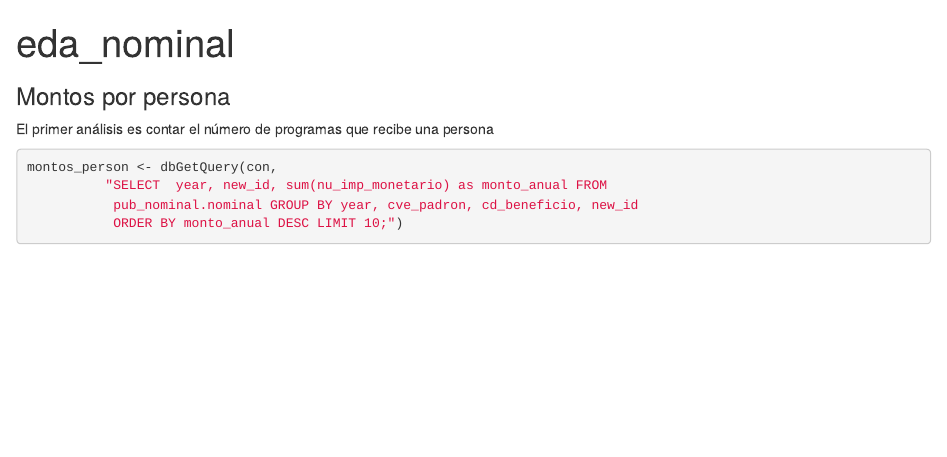
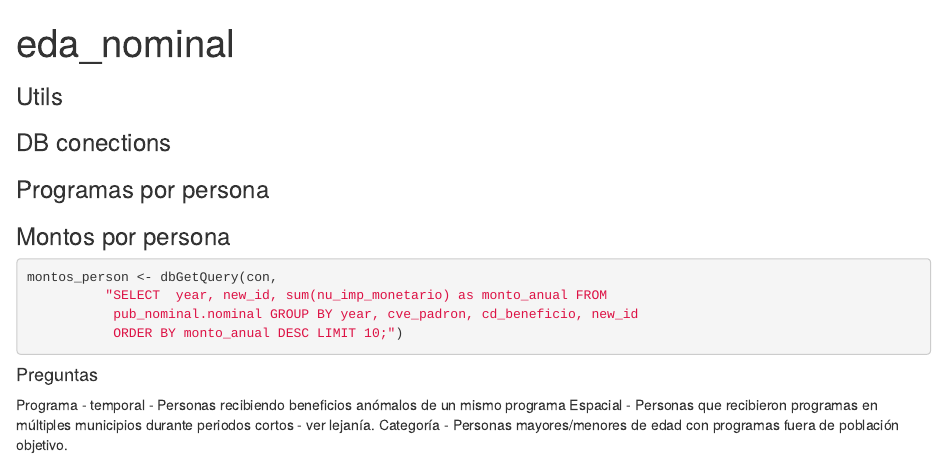
Before and after one commit to plataformapreventiva/pub-irregularity-detection, an R Markdown document (notebooks/eda_nominal.Rmd): the page in a window 1100 px wide, from its top. Rendered offline with R 4.5, knitr and Pandoc, with nearby package versions; the code chunks are not run, so their results and figures are left out.

Commit message:
Added env and eda initial commit

````diff
--- a/notebooks/eda_nominal.Rmd
+++ b/notebooks/eda_nominal.Rmd
@@ -3,10 +3,13 @@ title: "eda_nominal"
 output: html_document
 ---
 
+### Utils
 ```{r, include=FALSE, echo=FALSE}
 source("../utils.R")
 dotenv::load_dot_env("../.env")
+
 ```
 
 
+### DB conections
 ```{r, echo=FALSE}
@@ -16,11 +18,11 @@ con <- dbConnect(AWR.Athena::Athena(), region='us-west-2', s3_staging_dir=Sys.ge
 
 dbListTables(con)
 
-catalogo_beneficios <- read_csv()
+# Catálogo de Beneficios
+catalogo_beneficios <- aws.s3::s3read_using(read.csv, object = "s3://pub-raw/diccionarios/catalogo_beneficio.csv")
 ```
 
-###  Montos por persona
-El primer análisis es contar el número de programas que recibe una persona
+###  Programas por persona
 
 ```{r, echo=FALSE}
 
@@ -33,10 +35,20 @@ programas_persona
 ```
 
 
+### Montos por persona
+
 ```{r}
 montos_person <- dbGetQuery(con,
           "SELECT  year, new_id, sum(nu_imp_monetario) as monto_anual FROM
            pub_nominal.nominal GROUP BY year, cve_padron, cd_beneficio, new_id
            ORDER BY monto_anual DESC LIMIT 10;")
+```
 
-```
+
+#### Preguntas
+Programa - temporal
+- Personas recibiendo beneficios anómalos de un mismo programa
+Espacial
+- Personas que recibieron programas en múltiples municipios durante periodos cortos - ver lejanía.
+Categoría
+- Personas mayores/menores de edad con programas fuera de población objetivo.
````
Also changed, not shown: notebooks/eda_nominal.Rmd (1 more changed lines), 2 other files.
